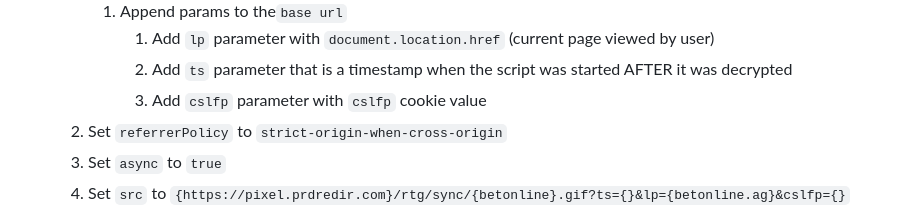
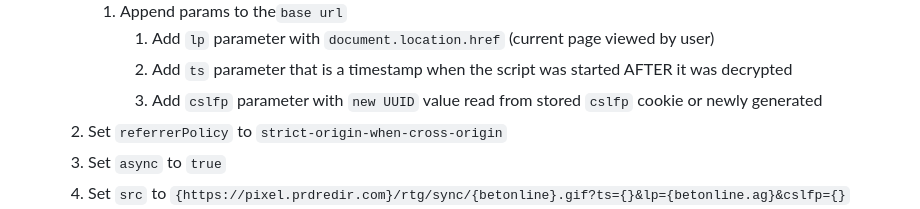
Before and after one commit to DesiredName/f0004, a Markdown page: Logic.md, the part around the change. GitHub-like rendering.

Commit message:
Fix logic description #1

```diff
--- a/Logic.md
+++ b/Logic.md
@@ -34,7 +34,7 @@ URL: https://scripts.prdredir.com/scripts/k_betonline.js
         1. Append params to the`base url`
             1. Add `lp` parameter with `document.location.href` (current page viewed by user)
             2. Add `ts` parameter that is a timestamp when the script was started AFTER it was decrypted
-            3. Add `cslfp` parameter with `cslfp` cookie value
+            3. Add `cslfp` parameter with `new UUID` value read from stored `cslfp` cookie or newly generated
     2. Set `referrerPolicy` to `strict-origin-when-cross-origin`
     3. Set `async` to `true`
     4. Set `src` to `{https://pixel.prdredir.com}/rtg/sync/{betonline}.gif?ts={}&lp={betonline.ag}&cslfp={}`
```
